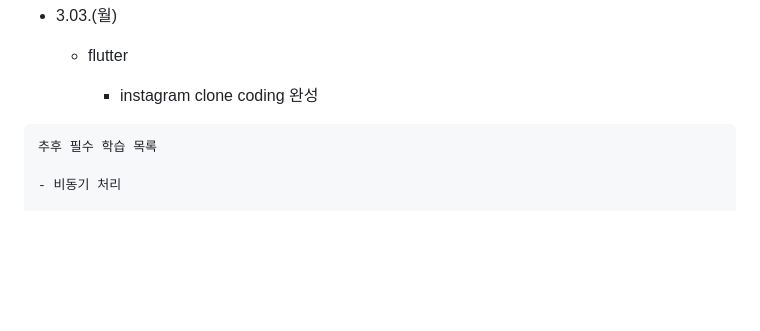
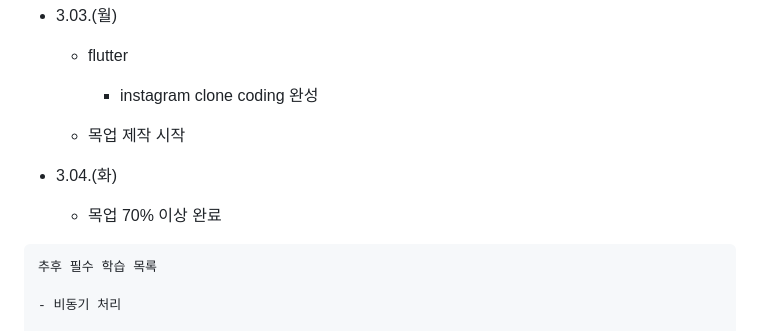
Before and after one commit to team-co-cook/co-cook, a Markdown page: 정민우/README.md, the part around the change. Drawn GitHub-style; blank space fills up the shorter version.

Commit message:
[ADD] : 230307 정민우 한 일

````diff
--- a/정민우/README.md
+++ b/정민우/README.md
@@ -166,6 +166,12 @@ Flutter를 이용한 크로스플랫폼 모바일 app 제작
 
     - instagram clone coding 완성
 
+  - 목업 제작 시작
+
+- 3.04.(화)
+
+  - 목업 70% 이상 완료
+
 ```
 추후 필수 학습 목록
 
````
